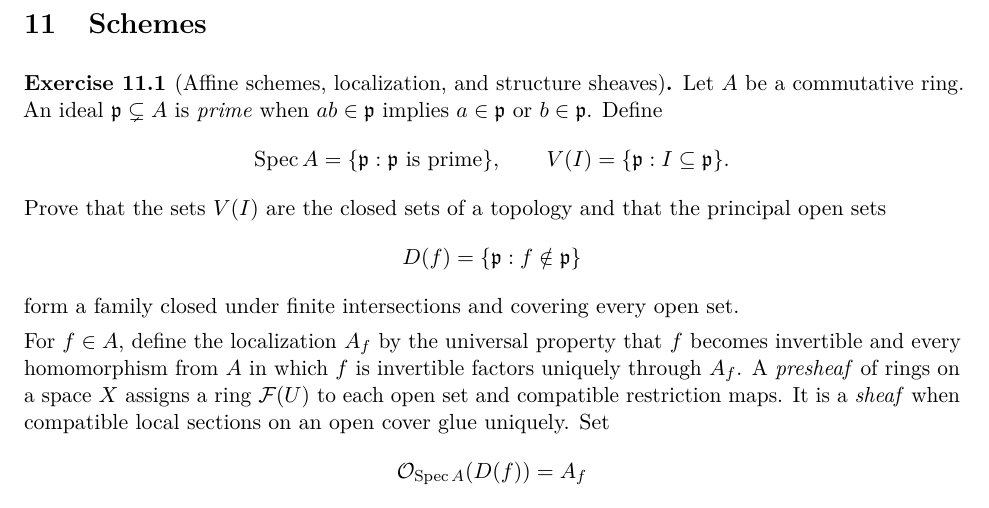
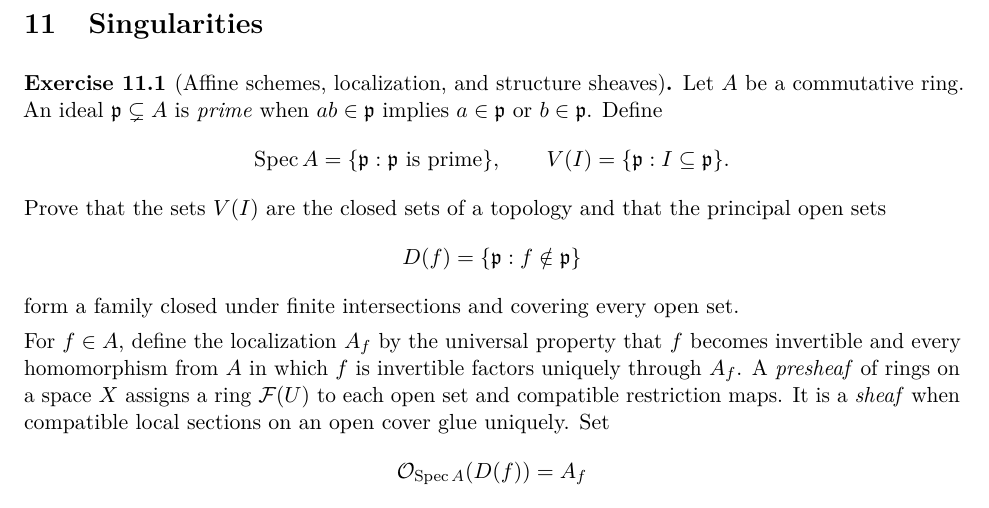
Before and after one commit to PaulGustafson/paulgustafson.github.io, a LaTeX document (A_Physical_Introduction_to_Higher_Mathematics.tex, which reads Emergent_Mathematics_Geometry.tex): part of page 56 of 124, cut at the place of the change. Compiled offline with pdfLaTeX.

Commit message:
Rename schemes section to singularities

```diff
--- a/Emergent_Mathematics_Geometry.tex
+++ b/Emergent_Mathematics_Geometry.tex
@@ -673,7 +673,7 @@ how microwave, photonic, or electronic lattice spectroscopy tests the
 Chebyshev discriminant and the half-flux splitting.
 \end{exercise}
 
-\section{Schemes}
+\section{Singularities}
 
 \begin{exercise}[Affine schemes, localization, and structure sheaves]
 Let $A$ be a commutative ring.  An ideal
```
Also changed, not shown: A_Physical_Introduction_to_Higher_Mathematics.pdf.
